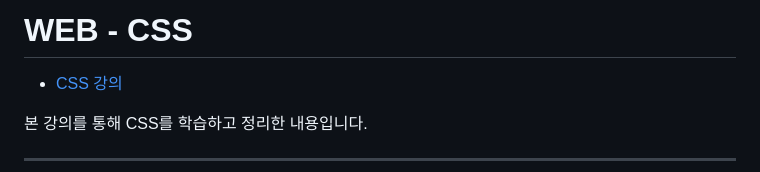
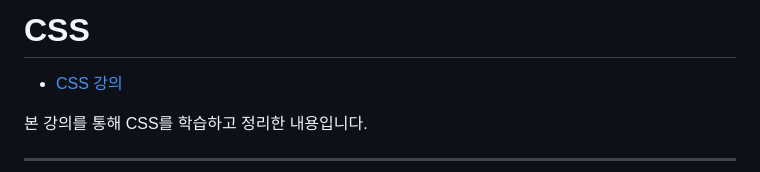
Before and after one commit to skagn4929/CSS-start, a Markdown page: README.md, the part around the change. GitHub-like rendering.

```diff
--- a/README.md
+++ b/README.md
@@ -1,4 +1,4 @@
-# WEB - CSS
+# CSS
 - [CSS 강의](https://www.opentutorials.org/course/3086)
 
 본 강의를 통해 CSS를 학습하고 정리한 내용입니다.
```
